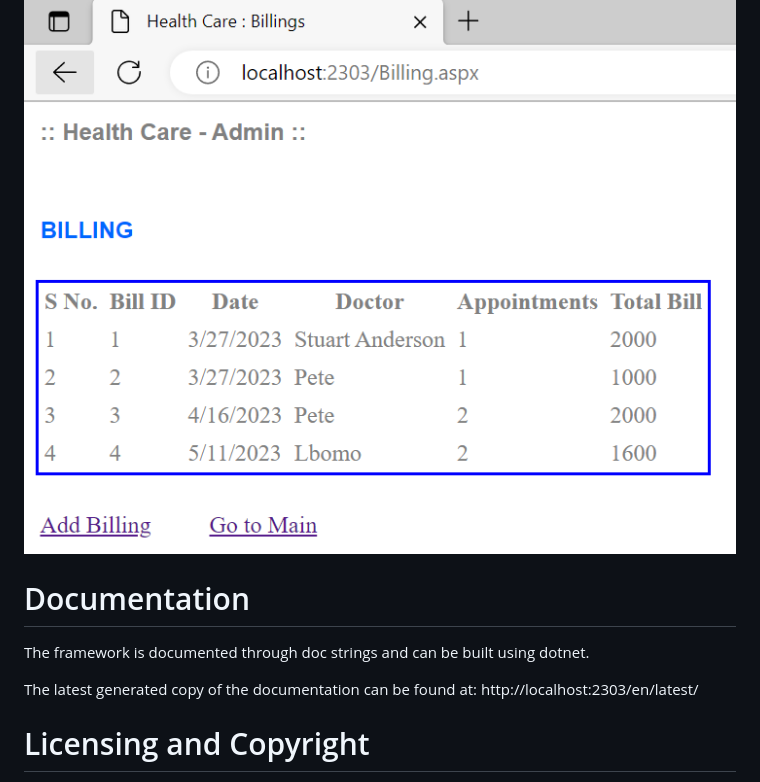
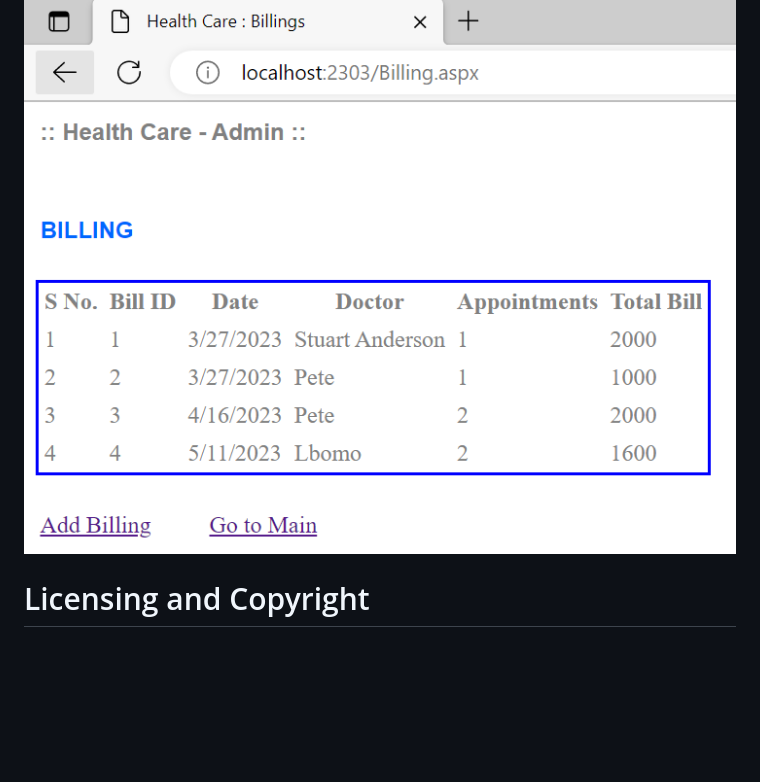
Before and after one commit to nayan2eng/HealthCareSystem, a Markdown page: README.md, the part around the change. GitHub-like rendering; blank space fills up the shorter version.

Commit message:
some changes in readme file

```diff
--- a/README.md
+++ b/README.md
@@ -79,14 +79,6 @@ Screenshots
 
 ![image](./Img/scr-view-bill.png)
 
-Documentation
-=============
-
-The framework is documented through doc strings and can be built using dotnet.
-
-The latest generated copy of the documentation can be found at:
-http://localhost:2303/en/latest/
-
 Licensing and Copyright
 =======================
 
```
